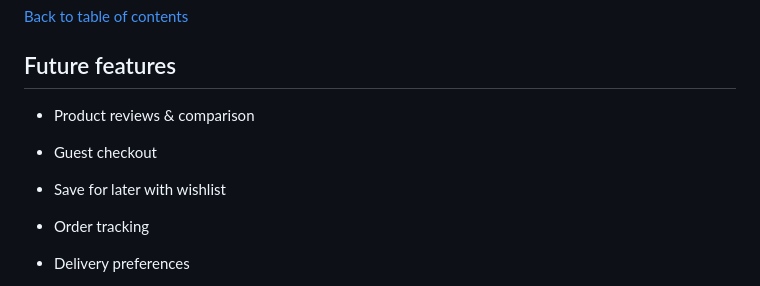
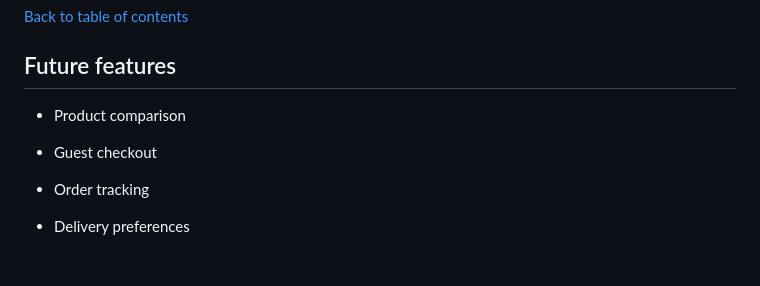
Before and after one commit to alexstrauch/medicart, a Markdown page: README.md, the part around the change. GitHub-like rendering; blank space fills up the shorter version.

Commit message:
docs: Update future features section by removing product reviews and wishlist

```diff
--- a/README.md
+++ b/README.md
@@ -358,11 +358,9 @@ The MediCart platform caters to several key user groups:
 
 ## Future features
 
-- Product reviews & comparison
+- Product comparison
 
 - Guest checkout
-
-- Save for later with wishlist
 
 - Order tracking
 
```
